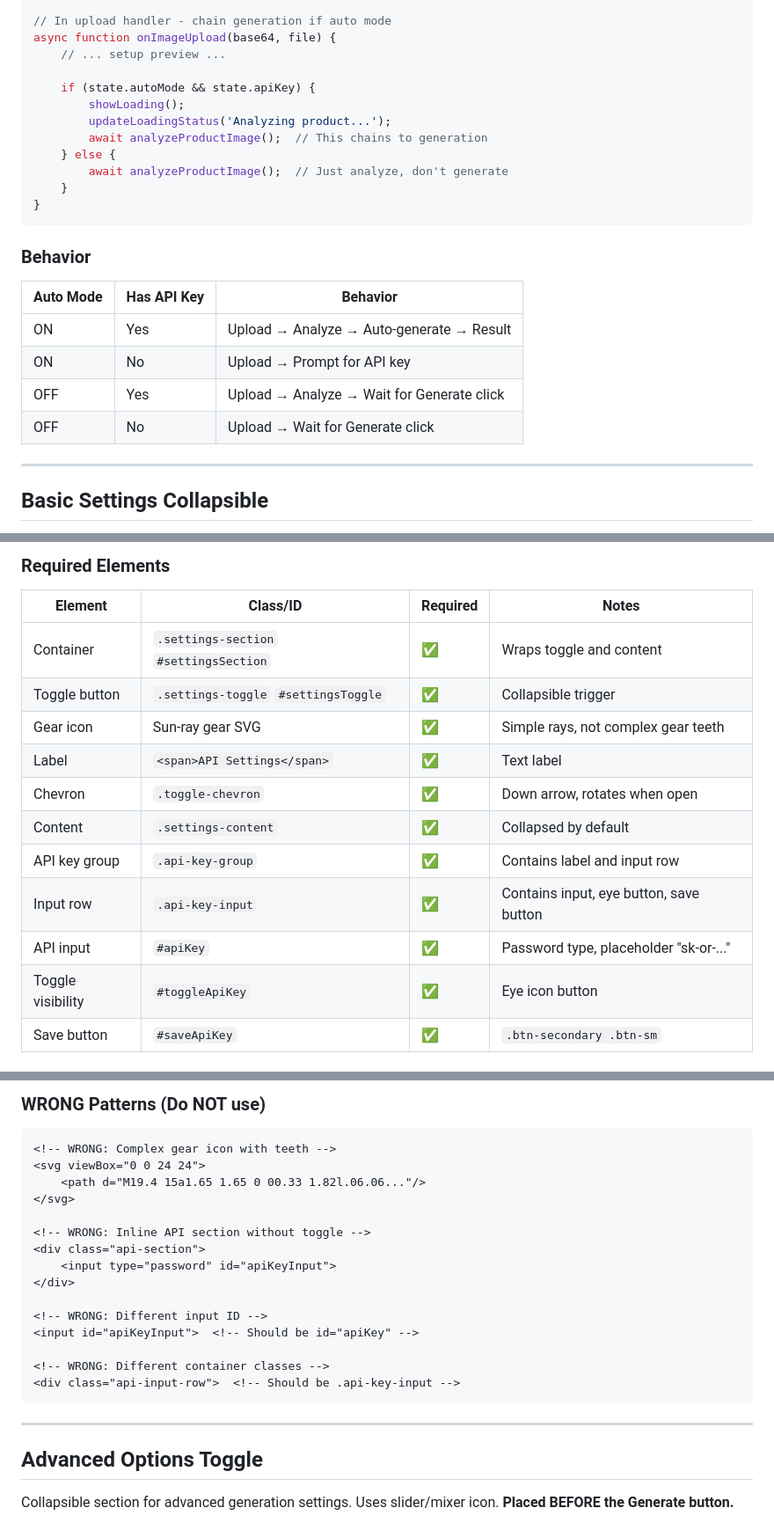
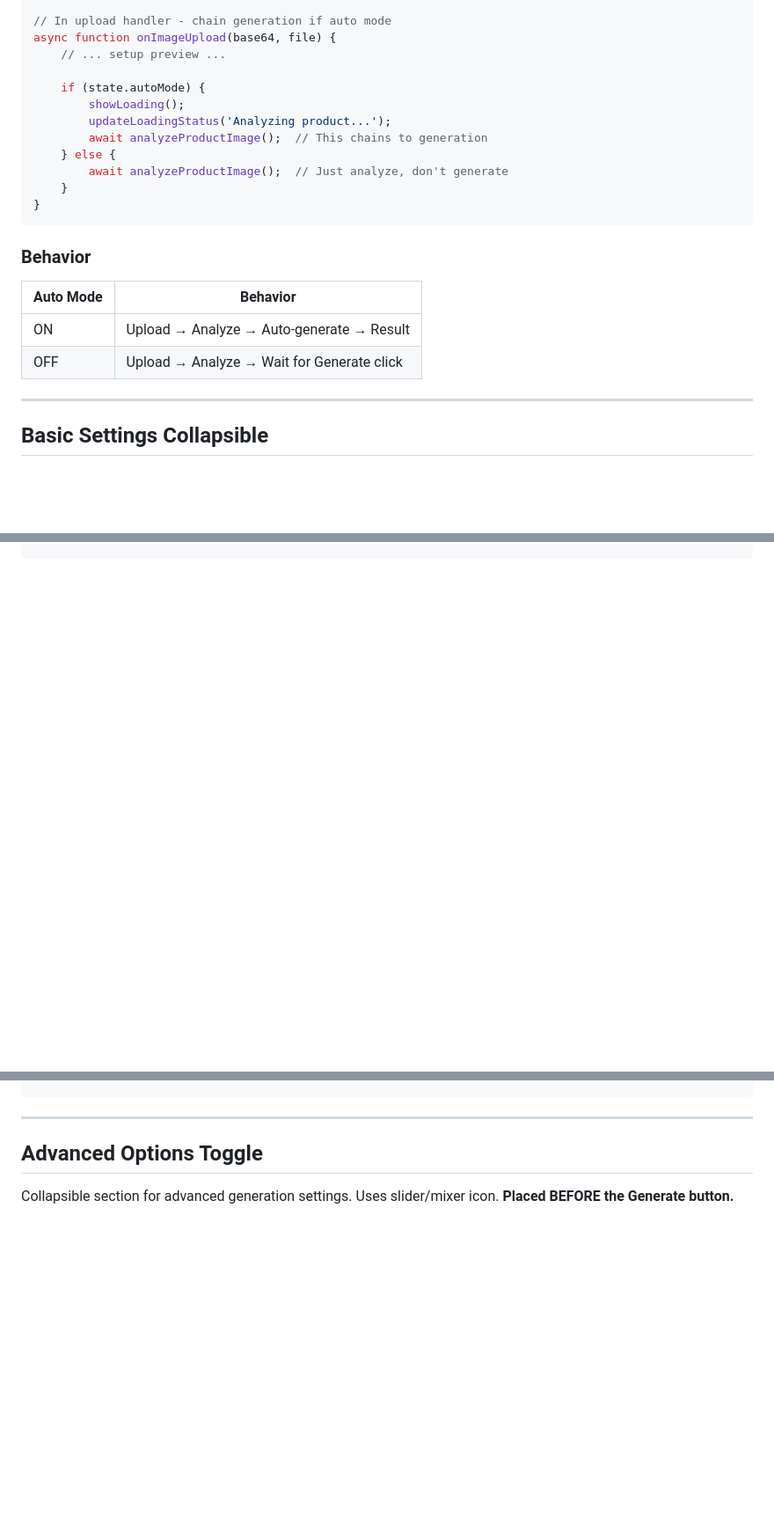
Before and after one commit to thehuntestshadow/ngraphics, a Markdown page: UI_PATTERNS.md, 3 parts joined by grey strips. Shown at 88% size. Rendered like a GitHub page; blank space fills up the shorter version.

````diff
--- a/UI_PATTERNS.md
+++ b/UI_PATTERNS.md
@@ -615,7 +613,7 @@ if (elements.autoModeToggle) {
 async function onImageUpload(base64, file) {
     // ... setup preview ...
 
-    if (state.autoMode && state.apiKey) {
+    if (state.autoMode) {
         showLoading();
         updateLoadingStatus('Analyzing product...');
         await analyzeProductImage();  // This chains to generation
@@ -627,12 +625,10 @@ async function onImageUpload(base64, file) {
 
 ### Behavior
 
-| Auto Mode | Has API Key | Behavior |
-|-----------|-------------|----------|
-| ON | Yes | Upload → Analyze → Auto-generate → Result |
-| ON | No | Upload → Prompt for API key |
-| OFF | Yes | Upload → Analyze → Wait for Generate click |
-| OFF | No | Upload → Wait for Generate click |
+| Auto Mode | Behavior |
+|-----------|----------|
+| ON | Upload → Analyze → Auto-generate → Result |
+| OFF | Upload → Analyze → Wait for Generate click |
 
 ---
 
@@ -818,16 +773,0 @@ Collapsible section for API key and model selection. Uses simple sun-ray gear ic
-### Required Elements
-
-| Element | Class/ID | Required | Notes |
-|---------|----------|----------|-------|
-| Container | `.settings-section` `#settingsSection` | ✅ | Wraps toggle and content |
-| Toggle button | `.settings-toggle` `#settingsToggle` | ✅ | Collapsible trigger |
-| Gear icon | Sun-ray gear SVG | ✅ | Simple rays, not complex gear teeth |
-| Label | `<span>API Settings</span>` | ✅ | Text label |
-| Chevron | `.toggle-chevron` | ✅ | Down arrow, rotates when open |
-| Content | `.settings-content` | ✅ | Collapsed by default |
-| API key group | `.api-key-group` | ✅ | Contains label and input row |
-| Input row | `.api-key-input` | ✅ | Contains input, eye button, save button |
-| API input | `#apiKey` | ✅ | Password type, placeholder "sk-or-..." |
-| Toggle visibility | `#toggleApiKey` | ✅ | Eye icon button |
-| Save button | `#saveApiKey` | ✅ | `.btn-secondary .btn-sm` |
-
@@ -855,21 +774,3 @@ Collapsible section for API key and model selection. Uses simple sun-ray gear ic
-### WRONG Patterns (Do NOT use)
-
-```html
-<!-- WRONG: Complex gear icon with teeth -->
-<svg viewBox="0 0 24 24">
-    <path d="M19.4 15a1.65 1.65 0 00.33 1.82l.06.06..."/>
-</svg>
-
-<!-- WRONG: Inline API section without toggle -->
-<div class="api-section">
-    <input type="password" id="apiKeyInput">
-</div>
-
-<!-- WRONG: Different input ID -->
-<input id="apiKeyInput">  <!-- Should be id="apiKey" -->
-
-<!-- WRONG: Different container classes -->
-<div class="api-input-row">  <!-- Should be .api-key-input -->
 ```
 
 ---
````
Also changed, not shown: other parts of UI_PATTERNS.md (+0 -72 lines), CLAUDE.md (+4 -6 lines), ROADMAP.md (+4 -4 lines).
